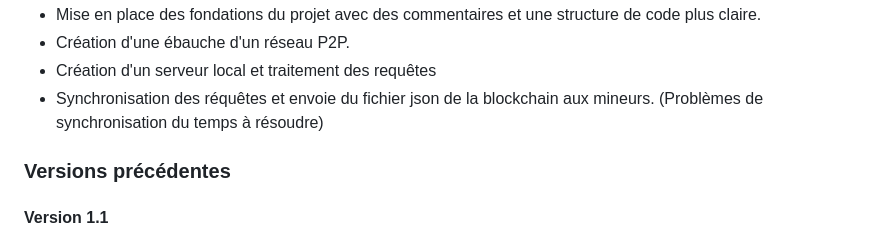
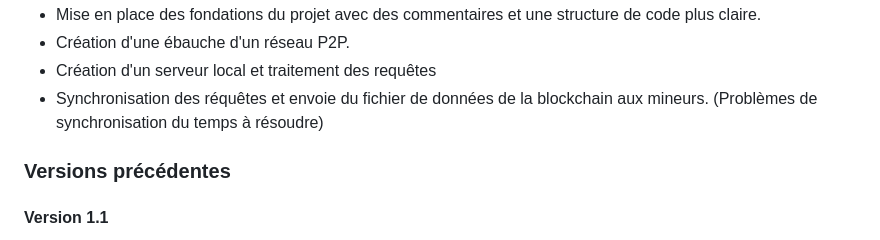
Before and after one commit to 62nowan/Noctal, a Markdown page: README.md, the part around the change. GitHub-like rendering.

```diff
--- a/README.md
+++ b/README.md
@@ -112,7 +112,7 @@ Avant de commencer, assurez-vous d'avoir installé les éléments suivants :
 - Mise en place des fondations du projet avec des commentaires et une structure de code plus claire.
 - Création d'une ébauche d'un réseau P2P.
 - Création d'un serveur local et traitement des requêtes
-- Synchronisation des réquêtes et envoie du fichier json de la blockchain aux mineurs. (Problèmes de synchronisation du temps à résoudre)
+- Synchronisation des réquêtes et envoie du fichier de données de la blockchain aux mineurs. (Problèmes de synchronisation du temps à résoudre)
 
 ### Versions précédentes
 
```
